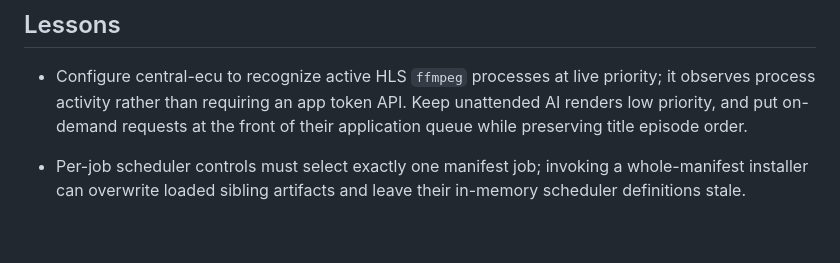
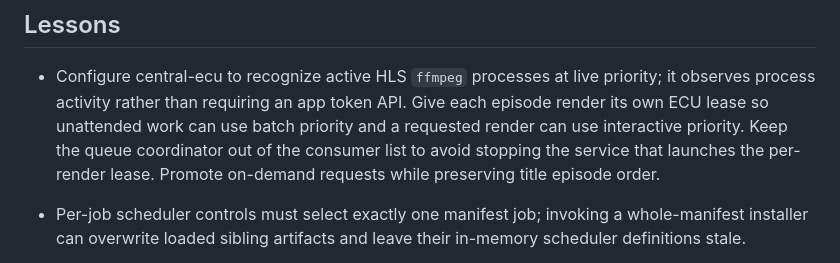
Before and after one commit to casonk/clockwork, a Markdown page: LESSONSLEARNED.md, the part around the change. Rendered like a GitHub page; blank space fills up the shorter version.

Commit message:
docs: record per-render ECU lease policy

```diff
--- a/LESSONSLEARNED.md
+++ b/LESSONSLEARNED.md
@@ -16,8 +16,11 @@ should change how future sessions work in this repo.
 
 - Configure central-ecu to recognize active HLS `ffmpeg` processes at live
   priority; it observes process activity rather than requiring an app token
-  API. Keep unattended AI renders low priority, and put on-demand requests at
-  the front of their application queue while preserving title episode order.
+  API. Give each episode render its own ECU lease so unattended work can use
+  batch priority and a requested render can use interactive priority. Keep the
+  queue coordinator out of the consumer list to avoid stopping the service
+  that launches the per-render lease. Promote on-demand requests while
+  preserving title episode order.
 - Per-job scheduler controls must select exactly one manifest job; invoking a
   whole-manifest installer can overwrite loaded sibling artifacts and leave
   their in-memory scheduler definitions stale.
```
